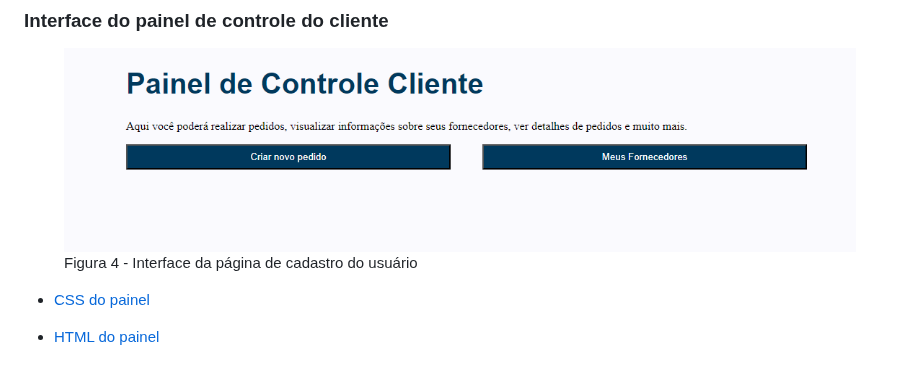
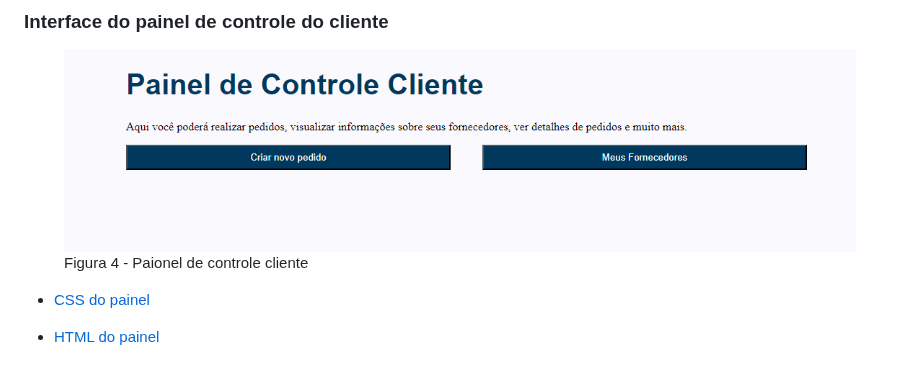
Before and after one commit to ICEI-PUC-Minas-PMV-ADS/pmv-ads-2024-1-e1-proj-web-t3-equipe05-mercado-fornecedor, a Markdown page: documentos/06-Programação de Funcionalidades.md, the part around the change. GitHub-like rendering.

```diff
--- a/documentos/06-Programação de Funcionalidades.md
+++ b/documentos/06-Programação de Funcionalidades.md
@@ -126,7 +126,7 @@ Renato Andrade de Carvalho
 
 <figure>
   <img src="img/painelcontrolecliente.png"/>
-  <figcaption>Figura 4 - Interface da página de cadastro do usuário</figcaption>
+  <figcaption>Figura 4 - Paionel de controle cliente</figcaption>
 </figure>
 
 
```
